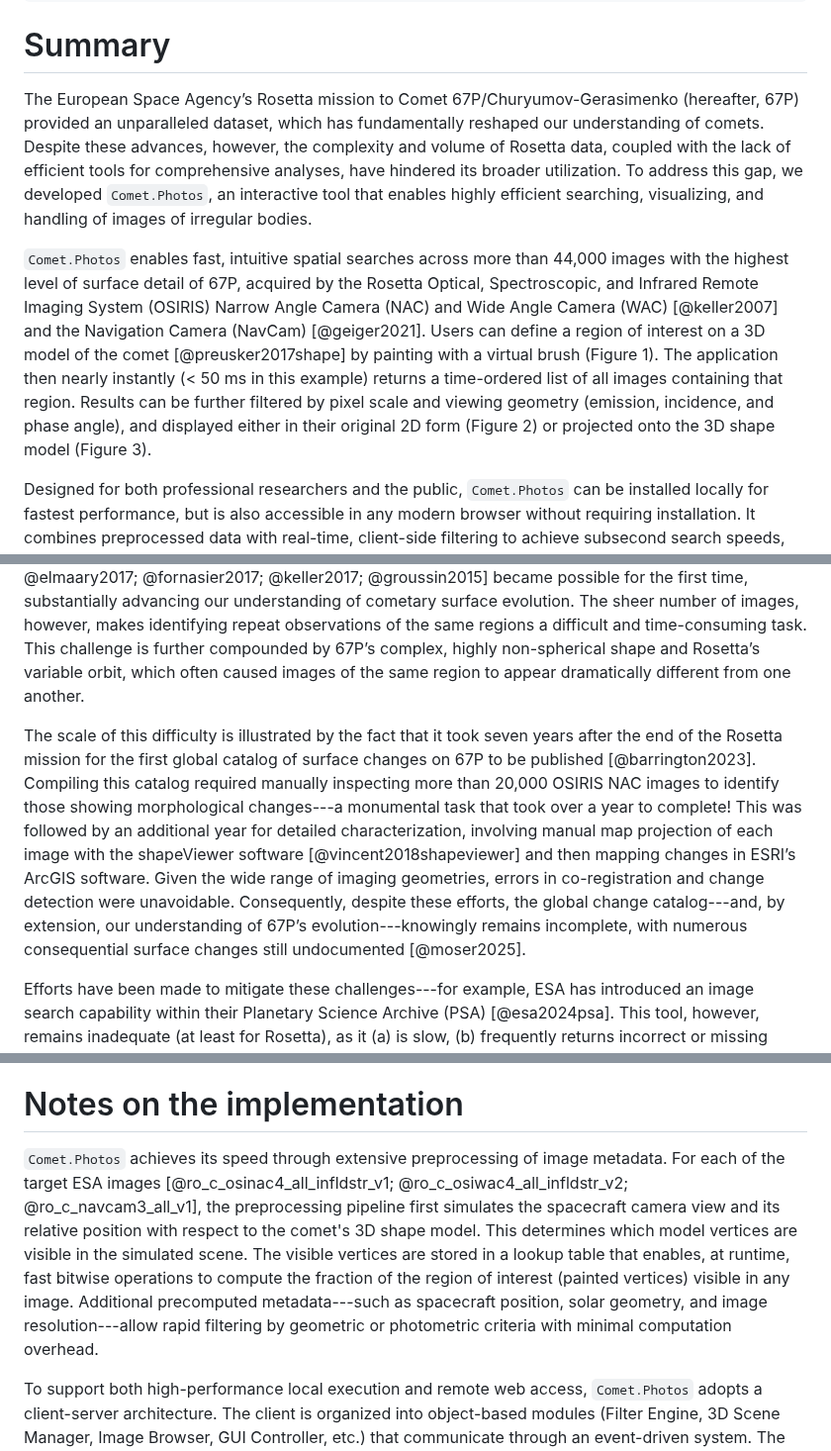
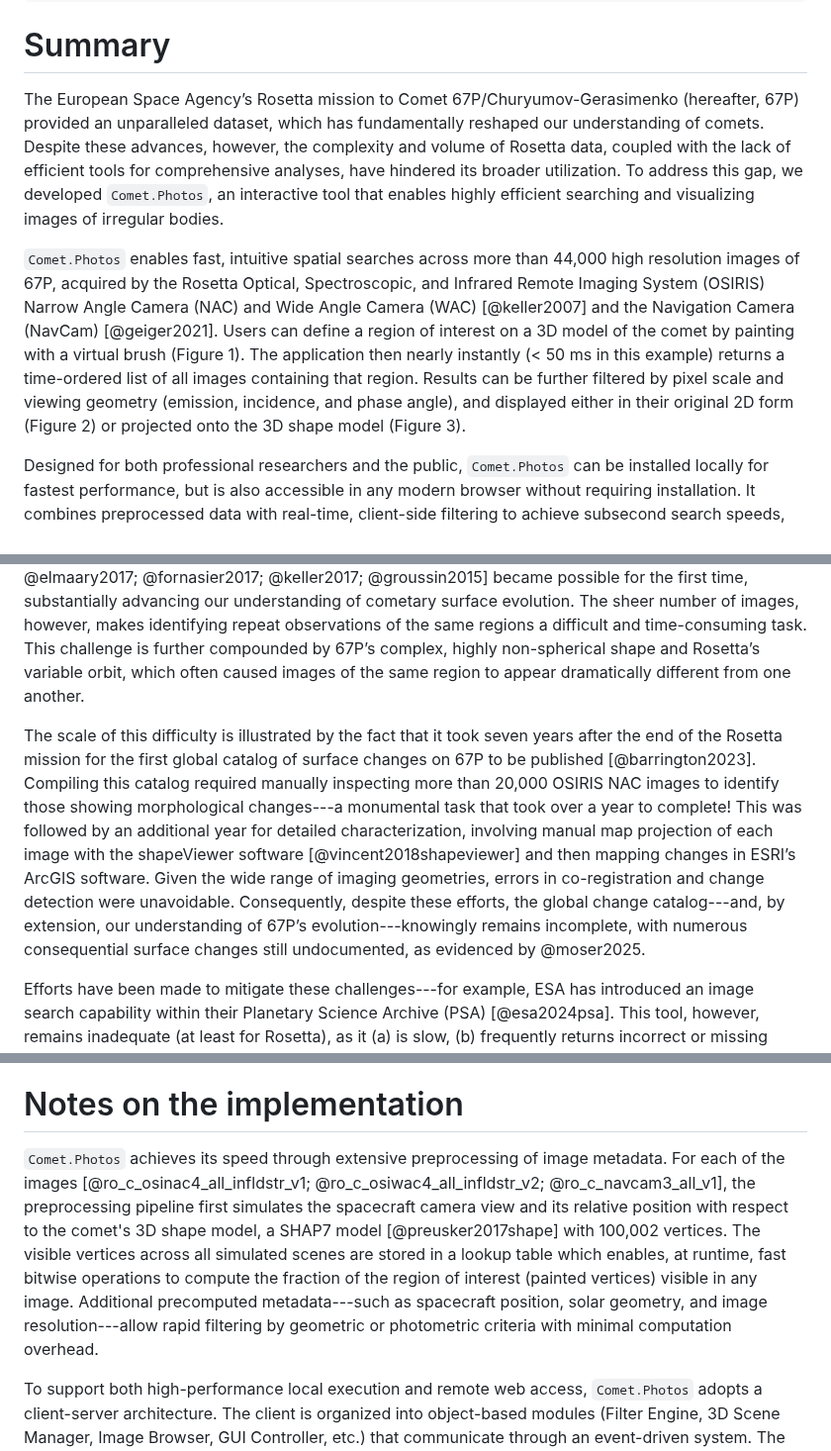
Before and after one commit to comet-dot-photos/comet-dot-photos, a Markdown page: docs/JOSS2025/paper.md, 3 parts joined by grey strips. Shown at 99% size. Drawn GitHub-style.

Commit message:
Integrating comments from Daniel and Abhinav on the latest.

```diff
--- a/docs/JOSS2025/paper.md
+++ b/docs/JOSS2025/paper.md
@@ -51,9 +51,9 @@ bibliography: paper.bib
 
 # Summary
 
-The European Space Agency’s Rosetta mission to Comet 67P/Churyumov-Gerasimenko (hereafter, 67P) provided an unparalleled dataset, which has fundamentally reshaped our understanding of comets. Despite these advances, however, the complexity and volume of Rosetta data, coupled with the lack of efficient tools for comprehensive analyses, have hindered its broader utilization. To address this gap, we developed `Comet.Photos`, an interactive tool that enables highly efficient searching, visualizing, and handling of images of irregular bodies.
+The European Space Agency’s Rosetta mission to Comet 67P/Churyumov-Gerasimenko (hereafter, 67P) provided an unparalleled dataset, which has fundamentally reshaped our understanding of comets. Despite these advances, however, the complexity and volume of Rosetta data, coupled with the lack of efficient tools for comprehensive analyses, have hindered its broader utilization. To address this gap, we developed `Comet.Photos`, an interactive tool that enables highly efficient searching and visualizing images of irregular bodies.
 
-`Comet.Photos` enables fast, intuitive spatial searches across more than 44,000 images with the highest level of surface detail of 67P, acquired by the Rosetta Optical, Spectroscopic, and Infrared Remote Imaging System (OSIRIS) Narrow Angle Camera (NAC) and Wide Angle Camera (WAC) [@keller2007] and the Navigation Camera (NavCam) [@geiger2021]. Users can define a region of interest on a 3D model of the comet [@preusker2017shape] by painting with a virtual brush (Figure 1). The application then nearly instantly (< 50 ms in this example) returns a time-ordered list of all images containing that region. Results can be further filtered by pixel scale and viewing geometry (emission, incidence, and phase angle), and displayed either in their original 2D form (Figure 2) or projected onto the 3D shape model (Figure 3).
+`Comet.Photos` enables fast, intuitive spatial searches across more than 44,000 high resolution images of 67P, acquired by the Rosetta Optical, Spectroscopic, and Infrared Remote Imaging System (OSIRIS) Narrow Angle Camera (NAC) and Wide Angle Camera (WAC) [@keller2007] and the Navigation Camera (NavCam) [@geiger2021]. Users can define a region of interest on a 3D model of the comet by painting with a virtual brush (Figure 1). The application then nearly instantly (< 50 ms in this example) returns a time-ordered list of all images containing that region. Results can be further filtered by pixel scale and viewing geometry (emission, incidence, and phase angle), and displayed either in their original 2D form (Figure 2) or projected onto the 3D shape model (Figure 3).
 
 Designed for both professional researchers and the public, `Comet.Photos` can be installed locally for fastest performance, but is also accessible in any modern browser without requiring installation. It combines preprocessed data with real-time, client-side filtering to achieve subsecond search speeds, even across large datasets.
 
@@ -61,7 +61,7 @@ Designed for both professional researchers and the public, `Comet.Photos` can be
 
 The European Space Agency’s (ESA) Rosetta mission to 67P provided the most spatially and temporally comprehensive dataset of any comet to date, enabling a broad range of analyses across its surface. Because each region was imaged multiple times under varying illumination and viewing conditions, studies such as photometric modeling [@oklay2016; @fornasier2023], multi-image photoclinometry [@jindal2024], and surface-change detection [@barrington2023; @jindal2022; @birch2019; @elmaary2017; @fornasier2017; @keller2017; @groussin2015] became possible for the first time, substantially advancing our understanding of cometary surface evolution. The sheer number of images, however, makes identifying repeat observations of the same regions a difficult and time-consuming task. This challenge is further compounded by 67P’s complex, highly non-spherical shape and Rosetta’s variable orbit, which often caused images of the same region to appear dramatically different from one another.
 
-The scale of this difficulty is illustrated by the fact that it took seven years after the end of the Rosetta mission for the first global catalog of surface changes on 67P to be published [@barrington2023]. Compiling this catalog required manually inspecting more than 20,000 OSIRIS NAC images to identify those showing morphological changes---a monumental task that took over a year to complete! This was followed by an additional year for detailed characterization, involving manual map projection of each image with the shapeViewer software [@vincent2018shapeviewer] and then mapping changes in ESRI’s ArcGIS software. Given the wide range of imaging geometries, errors in co-registration and change detection were unavoidable. Consequently, despite these efforts, the global change catalog---and, by extension, our understanding of 67P’s evolution---knowingly remains incomplete, with numerous consequential surface changes still undocumented [@moser2025].
+The scale of this difficulty is illustrated by the fact that it took seven years after the end of the Rosetta mission for the first global catalog of surface changes on 67P to be published [@barrington2023]. Compiling this catalog required manually inspecting more than 20,000 OSIRIS NAC images to identify those showing morphological changes---a monumental task that took over a year to complete! This was followed by an additional year for detailed characterization, involving manual map projection of each image with the shapeViewer software [@vincent2018shapeviewer] and then mapping changes in ESRI’s ArcGIS software. Given the wide range of imaging geometries, errors in co-registration and change detection were unavoidable. Consequently, despite these efforts, the global change catalog---and, by extension, our understanding of 67P’s evolution---knowingly remains incomplete, with numerous consequential surface changes still undocumented, as evidenced by @moser2025.
 
 Efforts have been made to mitigate these challenges---for example, ESA has introduced an image search capability within their Planetary Science Archive (PSA) [@esa2024psa]. This tool, however, remains inadequate (at least for Rosetta), as it (a) is slow, (b) frequently returns incorrect or missing data, and (c) lacks user control over filtering searches by image parameters, a crucial feature for assembling a manageable dataset without wasting time removing irrelevant images. Hence, to fully harness the scientific potential of Rosetta’s vast dataset and empower researchers to quickly and accurately identify relevant observations for analysis, an efficient and intuitive tool is needed to streamline image retrieval.
 
@@ -71,7 +71,7 @@ Although designed primarily for researchers, `Comet.Photos` also provides an acc
 
 # Notes on the implementation
 
-`Comet.Photos` achieves its speed through extensive preprocessing of image metadata. For each of the target ESA images [@ro_c_osinac4_all_infldstr_v1; @ro_c_osiwac4_all_infldstr_v2; @ro_c_navcam3_all_v1], the preprocessing pipeline first simulates the spacecraft camera view and its relative position with respect to the comet's 3D shape model. This determines which model vertices are visible in the simulated scene. The visible vertices are stored in a lookup table that enables, at runtime, fast bitwise operations to compute the fraction of the region of interest (painted vertices) visible in any image. Additional precomputed metadata---such as spacecraft position, solar geometry, and image resolution---allow rapid filtering by geometric or photometric criteria with minimal computation overhead.
+`Comet.Photos` achieves its speed through extensive preprocessing of image metadata. For each of the images [@ro_c_osinac4_all_infldstr_v1; @ro_c_osiwac4_all_infldstr_v2; @ro_c_navcam3_all_v1], the preprocessing pipeline first simulates the spacecraft camera view and its relative position with respect to the comet's 3D shape model, a SHAP7 model [@preusker2017shape] with 100,002 vertices. The visible vertices across all simulated scenes are stored in a lookup table which enables, at runtime, fast bitwise operations to compute the fraction of the region of interest (painted vertices) visible in any image. Additional precomputed metadata---such as spacecraft position, solar geometry, and image resolution---allow rapid filtering by geometric or photometric criteria with minimal computation overhead.
 
 To support both high-performance local execution and remote web access, `Comet.Photos` adopts a client-server architecture. The client is organized into object-based modules (Filter Engine, 3D Scene Manager, Image Browser, GUI Controller, etc.) that communicate through an event-driven system. The user interface is specified via a declarative schema, fully decoupled from the controller (Filter Engine) and data model. This event-driven runtime architecture provides the basis for a logging system with automated regression testing. The server component is a small, modular Node.js application with components for launching the browser when run locally, loading the platform-specific C library for rapid visibility checks, and distinct modules that separate preprocessing and runtime event handling. The datasets are separate from the code, and are loaded dynamically given a dataset catalog.
 
```
